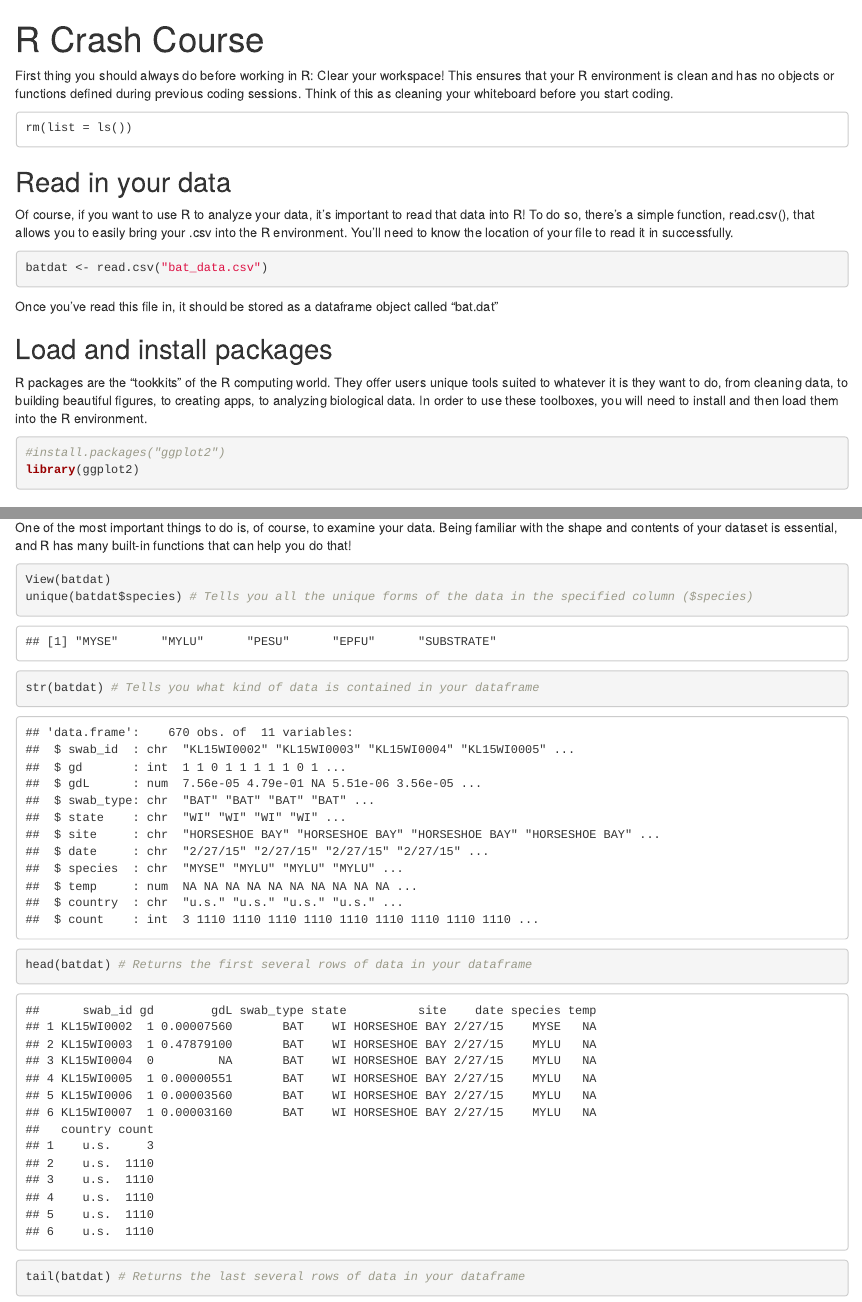
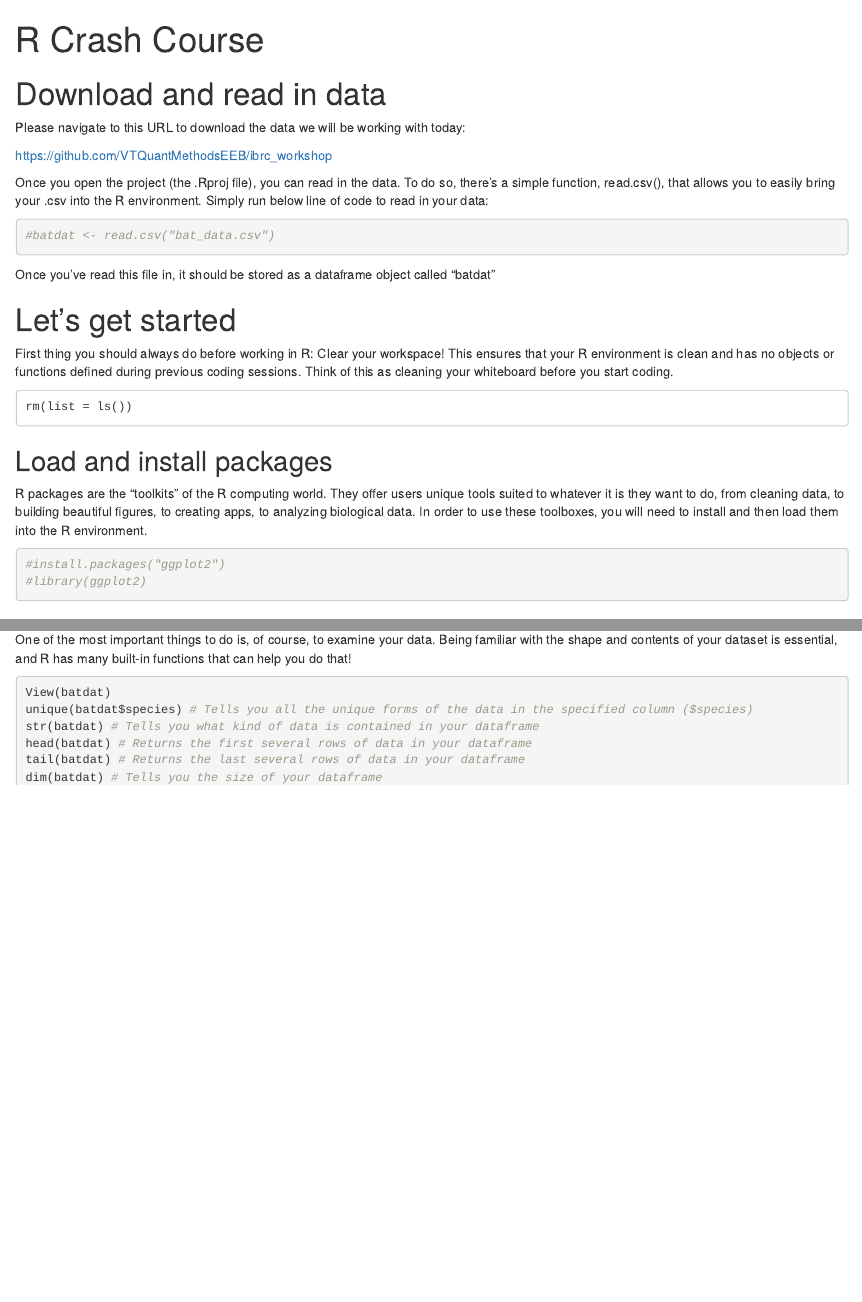
Before and after one commit to VTQuantMethodsEEB/ibrc_workshop, an R Markdown document (R_crash_course/IBRC_R Crash Course.Rmd): the page in a window 1100 px wide, from its top, and a second part further down, joined at a grey line. Rendered offline with R 4.5, knitr and Pandoc, with nearby package versions; both versions are drawn in the output format of the newer one.

Commit message:
Commiting changes to R crash course handout

````diff
--- a/R_crash_course/IBRC_R Crash Course.Rmd
+++ b/R_crash_course/IBRC_R Crash Course.Rmd
@@ -1,10 +1,29 @@
 ---
 title: "R Crash Course"
 output:
+  html_document: default
   pdf_document: default
-  html_document: default
 ---
 
+# Download and read in data
+Please navigate to this URL to download the data we will be working with today:
+
+https://github.com/VTQuantMethodsEEB/ibrc_workshop
+
+Once you open the project (the .Rproj file), you can read in the data. To do so, there's a simple function, read.csv(), that allows you to easily bring your .csv into the R environment. Simply run below line of code to read in your data:
+
+```{r}
+#batdat <- read.csv("bat_data.csv")
+```
+
+```{r, echo=FALSE}
+batdat<- read.csv("/Users/alexg8/Desktop/IBRC workshops/ibrc_workshop/data_management/bat_data.csv")
+```
+
+
+Once you've read this file in, it should be stored as a dataframe object called "batdat"
+
+# Let's get started
 First thing you should always do before working in R: Clear your workspace! This ensures that your R environment is clean and has no objects or functions defined during previous coding sessions. Think of this as cleaning your whiteboard before you start coding.
 
 ```{}
@@ -12,22 +31,13 @@ rm(list = ls())
 ```
 
 
-## Read in your data
-Of course, if you want to use R to analyze your data, it's important to read that data into R! To do so, there's a simple function, read.csv(), that allows you to easily bring your .csv into the R environment. You'll need to know the location of your file to read it in successfully.
-
-```{r}
-batdat <- read.csv("bat_data.csv")
-```
-
-Once you've read this file in, it should be stored as a dataframe object called "bat.dat"
-
 ## Load and install packages
 
-R packages are the "tookkits" of the R computing world. They offer users unique tools suited to whatever it is they want to do, from cleaning data, to building beautiful figures, to creating apps, to analyzing biological data. In order to use these toolboxes, you will need to install and then load them into the R environment.
+R packages are the "toolkits" of the R computing world. They offer users unique tools suited to whatever it is they want to do, from cleaning data, to building beautiful figures, to creating apps, to analyzing biological data. In order to use these toolboxes, you will need to install and then load them into the R environment.
 
 ```{r}
 #install.packages("ggplot2")
-library(ggplot2)
+#library(ggplot2)
 ```
 
 ## Confused? Get help!
````
Also changed, not shown: R_crash_course/IBRC_R-Crash-Course.html (added), R_crash_course/IBRC_R Crash Course.Rmd (12 more changed lines).
